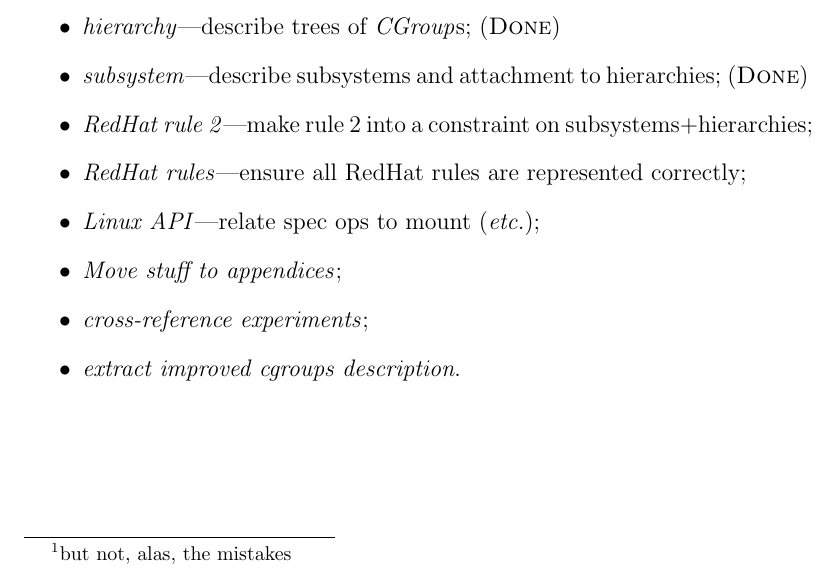
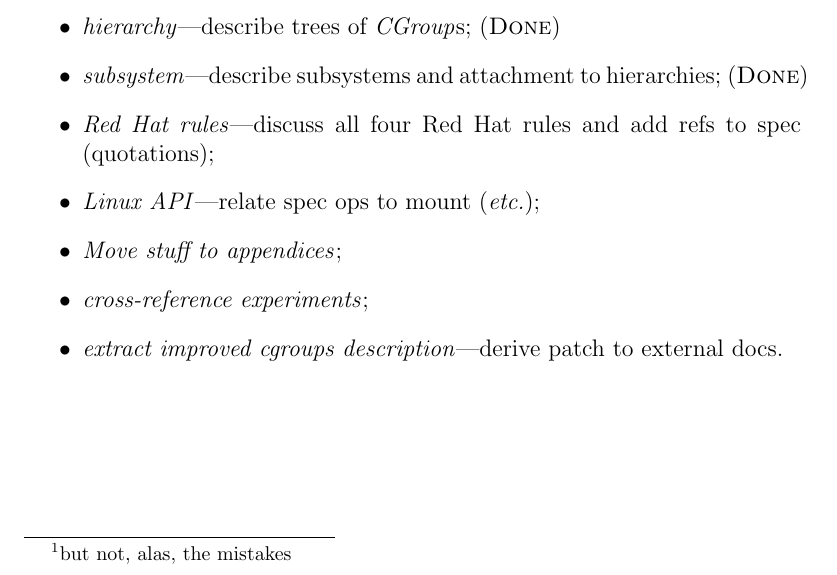
Before and after one commit to Zteve/container-specs, a LaTeX document (cgroups/cgroups.tex): part of page 1 of 29, cut so that both start at the same text. Compiled offline with pdfLaTeX.

Commit message:
Update todo list for last phase.

```diff
--- a/cgroups/cgroups.tex
+++ b/cgroups/cgroups.tex
@@ -36,12 +36,11 @@
 \item \emph{ops}---describe more operations (e.g. on $CGroupsTasks$); (\textsc{Done})
 \item \emph{hierarchy}---describe trees of $CGroup$s; (\textsc{Done})
 \item \emph{subsystem}---describe subsystems and attachment to hierarchies; (\textsc{Done})
-\item \emph{RedHat rule 2}---make rule 2 into a constraint on subsystems+hierarchies;
-\item \emph{RedHat rules}---ensure all RedHat rules are represented correctly;
+\item \emph{Red Hat rules}---discuss all four Red Hat rules and add refs to spec (quotations);
 \item \emph{Linux API}---relate spec ops to mount (\emph{etc.});
 \item \emph{Move stuff to appendices};
 \item \emph{cross-reference experiments};
-\item \emph{extract improved cgroups description}.
+\item \emph{extract improved cgroups description}---derive patch to external docs.
 \end{itemize}
 
 % Alt-Cmd-M -- \emph{}
```
